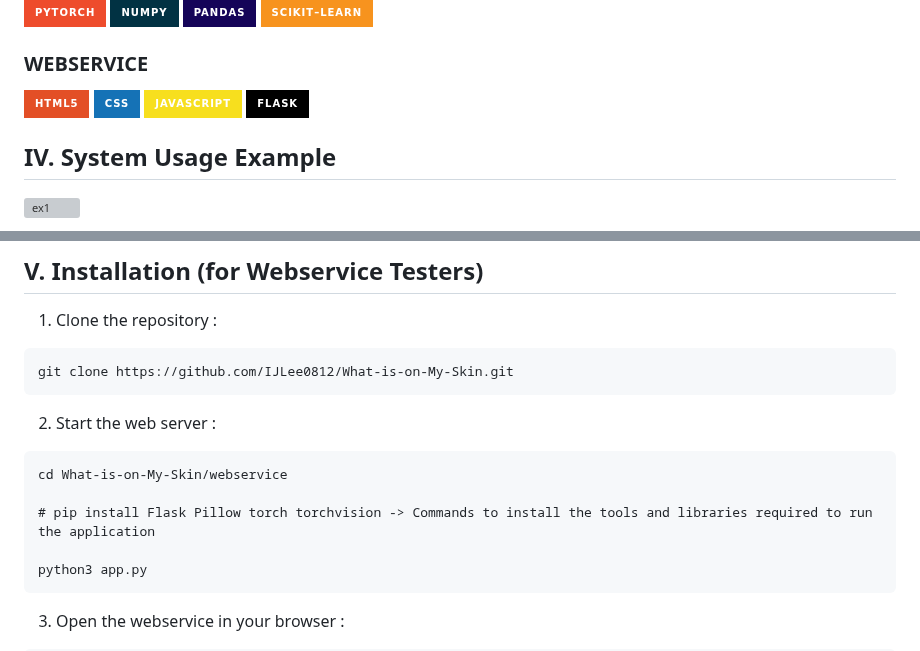
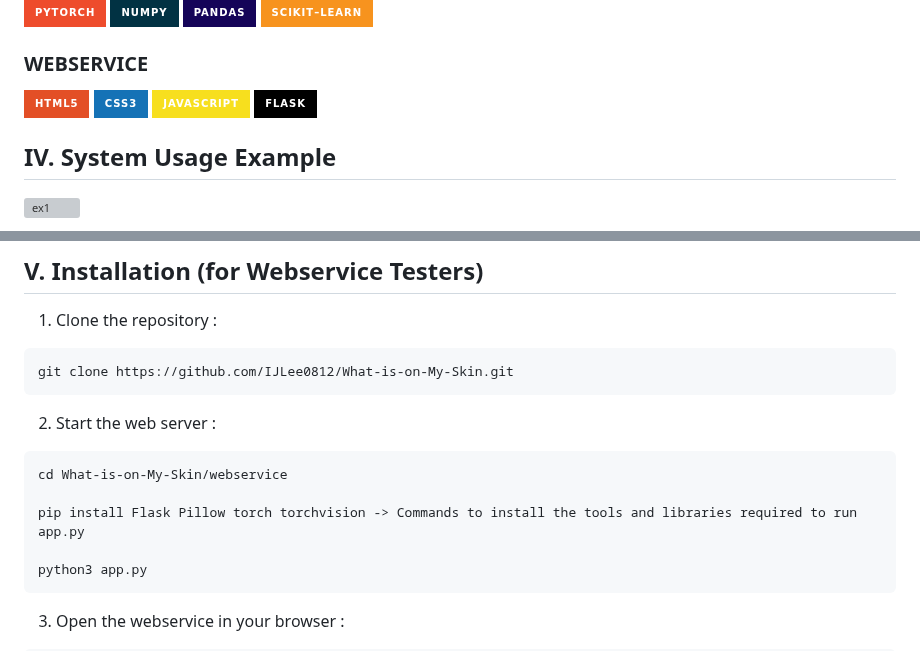
Before and after one commit to IJLee0812/What-is-on-My-Skin, a Markdown page: README.md, 2 parts joined by grey strips. Rendered like a GitHub page; badges without logos; grey boxes are pictures that could not be loaded.

````diff
--- a/README.md
+++ b/README.md
@@ -42,7 +42,7 @@ After analyzing the patient’s skin condition, the system provides the analysis
 
 ### WEBSERVICE
 <img src="https://img.shields.io/badge/HTML5-E34F26?style=for-the-badge&logo=html5&logoColor=white">
-<img src="https://img.shields.io/badge/css-1572B6?style=for-the-badge&logo=css3&logoColor=white">
+<img src="https://img.shields.io/badge/css3-1572B6?style=for-the-badge&logo=css3&logoColor=white">
 <img src="https://img.shields.io/badge/javascript-F7DF1E?style=for-the-badge&logo=javascript&logoColor=black">
 <img src="https://img.shields.io/badge/flask-000000?style=for-the-badge&logo=flask&logoColor=white">
 
@@ -66,7 +66,7 @@ git clone https://github.com/IJLee0812/What-is-on-My-Skin.git
 ```plaintext
 cd What-is-on-My-Skin/webservice
 
-# pip install Flask Pillow torch torchvision -> Commands to install the tools and libraries required to run the application
+pip install Flask Pillow torch torchvision -> Commands to install the tools and libraries required to run app.py
 
 python3 app.py
 ```
````
